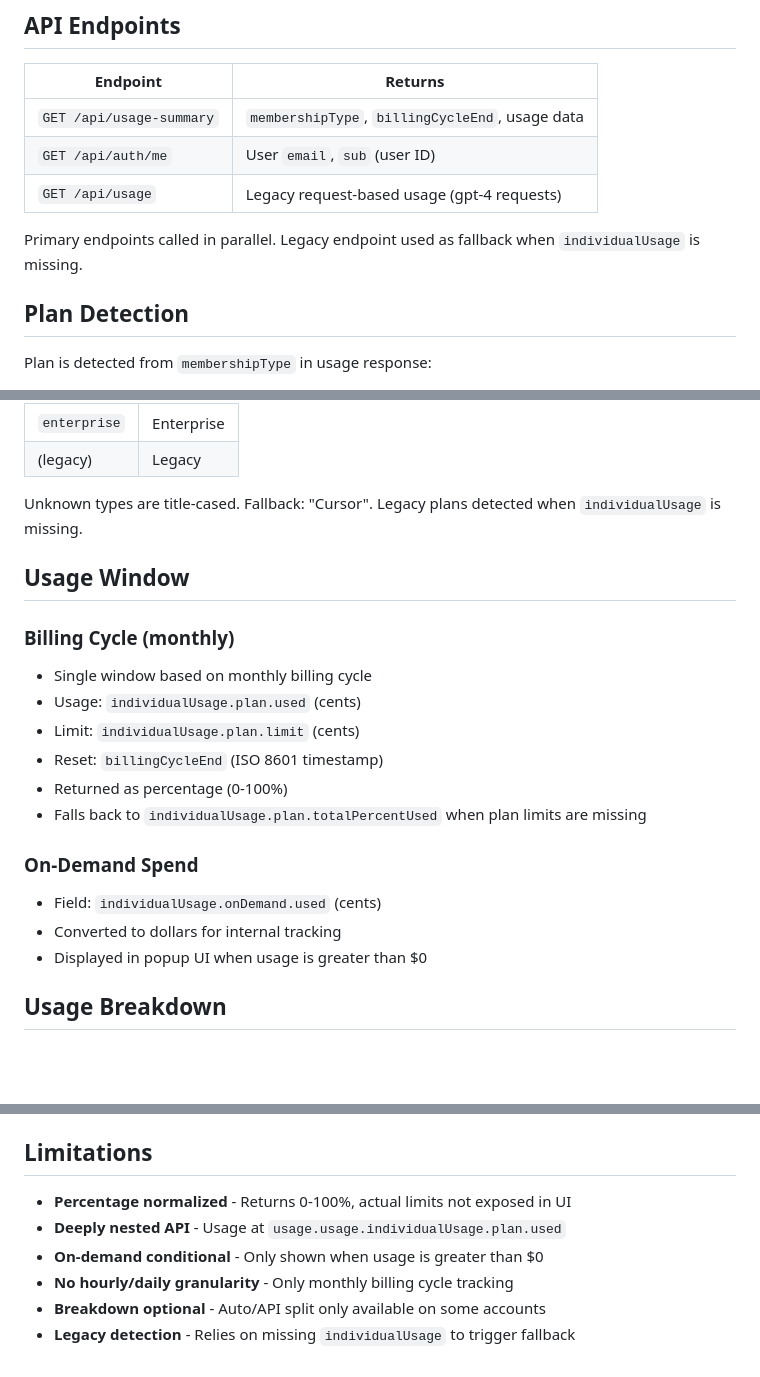
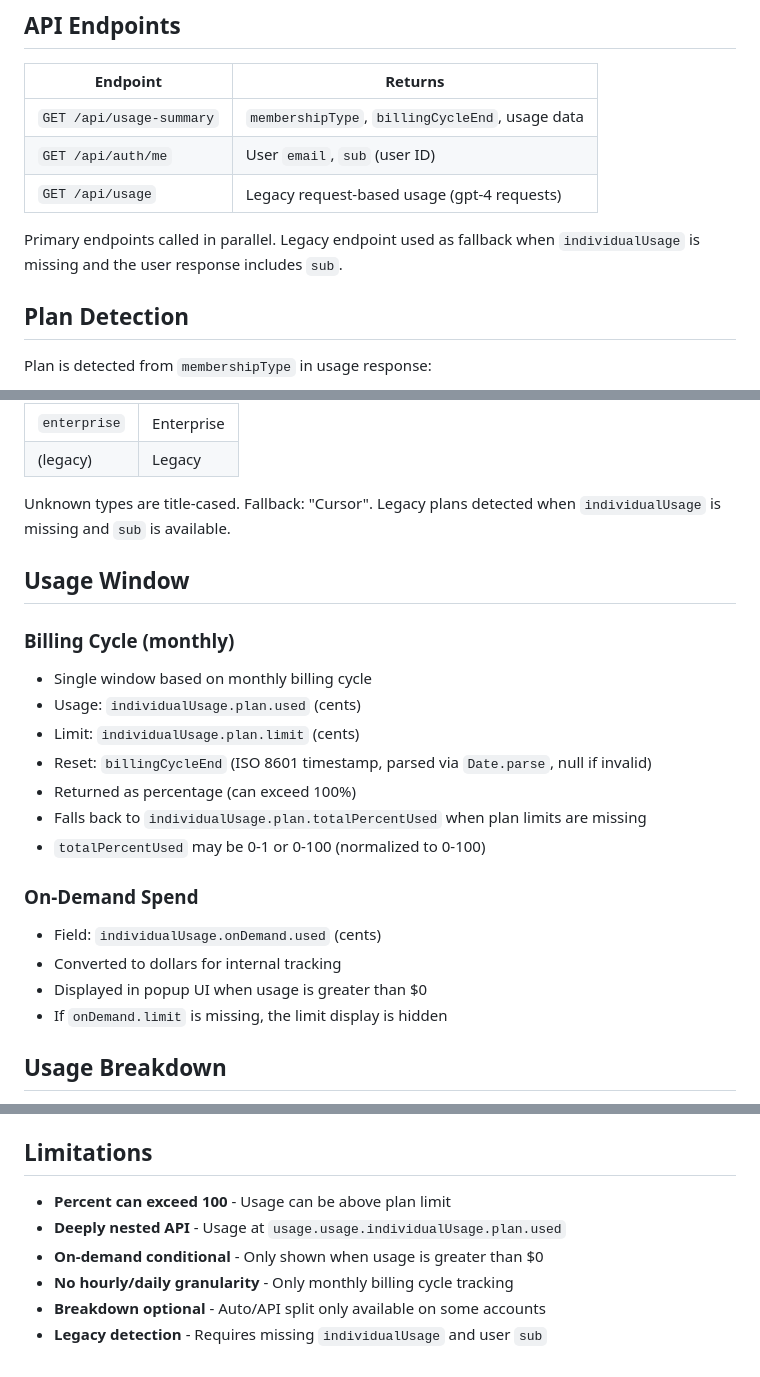
Before and after one commit to vladzhila/ai-usage, a Markdown page: docs/cursor.md, 3 parts joined by grey strips. GitHub-like rendering; blank space fills up the shorter version.

```diff
--- a/docs/cursor.md
+++ b/docs/cursor.md
@@ -20,7 +20,7 @@ Uses browser cookies (automatic via Chrome extension cookies API).
 | `GET /api/auth/me`       | User `email`, `sub` (user ID)                   |
 | `GET /api/usage`         | Legacy request-based usage (gpt-4 requests)     |
 
-Primary endpoints called in parallel. Legacy endpoint used as fallback when `individualUsage` is missing.
+Primary endpoints called in parallel. Legacy endpoint used as fallback when `individualUsage` is missing and the user response includes `sub`.
 
 ## Plan Detection
 
@@ -37,7 +37,7 @@ Plan is detected from `membershipType` in usage response:
 | `enterprise` | Enterprise |
 | (legacy)     | Legacy     |
 
-Unknown types are title-cased. Fallback: "Cursor". Legacy plans detected when `individualUsage` is missing.
+Unknown types are title-cased. Fallback: "Cursor". Legacy plans detected when `individualUsage` is missing and `sub` is available.
 
 ## Usage Window
 
@@ -46,15 +46,17 @@ Unknown types are title-cased. Fallback: "Cursor". Legacy plans detected when `i
 - Single window based on monthly billing cycle
 - Usage: `individualUsage.plan.used` (cents)
 - Limit: `individualUsage.plan.limit` (cents)
-- Reset: `billingCycleEnd` (ISO 8601 timestamp)
-- Returned as percentage (0-100%)
+- Reset: `billingCycleEnd` (ISO 8601 timestamp, parsed via `Date.parse`, null if invalid)
+- Returned as percentage (can exceed 100%)
 - Falls back to `individualUsage.plan.totalPercentUsed` when plan limits are missing
+- `totalPercentUsed` may be 0-1 or 0-100 (normalized to 0-100)
 
 ### On-Demand Spend
 
 - Field: `individualUsage.onDemand.used` (cents)
 - Converted to dollars for internal tracking
 - Displayed in popup UI when usage is greater than $0
+- If `onDemand.limit` is missing, the limit display is hidden
 
 ## Usage Breakdown
 
@@ -135,9 +182,9 @@ Request-based usage for older Cursor plans.
 
 ## Limitations
 
-- **Percentage normalized** - Returns 0-100%, actual limits not exposed in UI
+- **Percent can exceed 100** - Usage can be above plan limit
 - **Deeply nested API** - Usage at `usage.usage.individualUsage.plan.used`
 - **On-demand conditional** - Only shown when usage is greater than $0
 - **No hourly/daily granularity** - Only monthly billing cycle tracking
 - **Breakdown optional** - Auto/API split only available on some accounts
-- **Legacy detection** - Relies on missing `individualUsage` to trigger fallback
+- **Legacy detection** - Requires missing `individualUsage` and user `sub`
```
Also changed, not shown: other parts of docs/cursor.md (+54 -9 lines), docs/claude.md (+77 -18 lines), docs/codex.md (+65 -23 lines).
